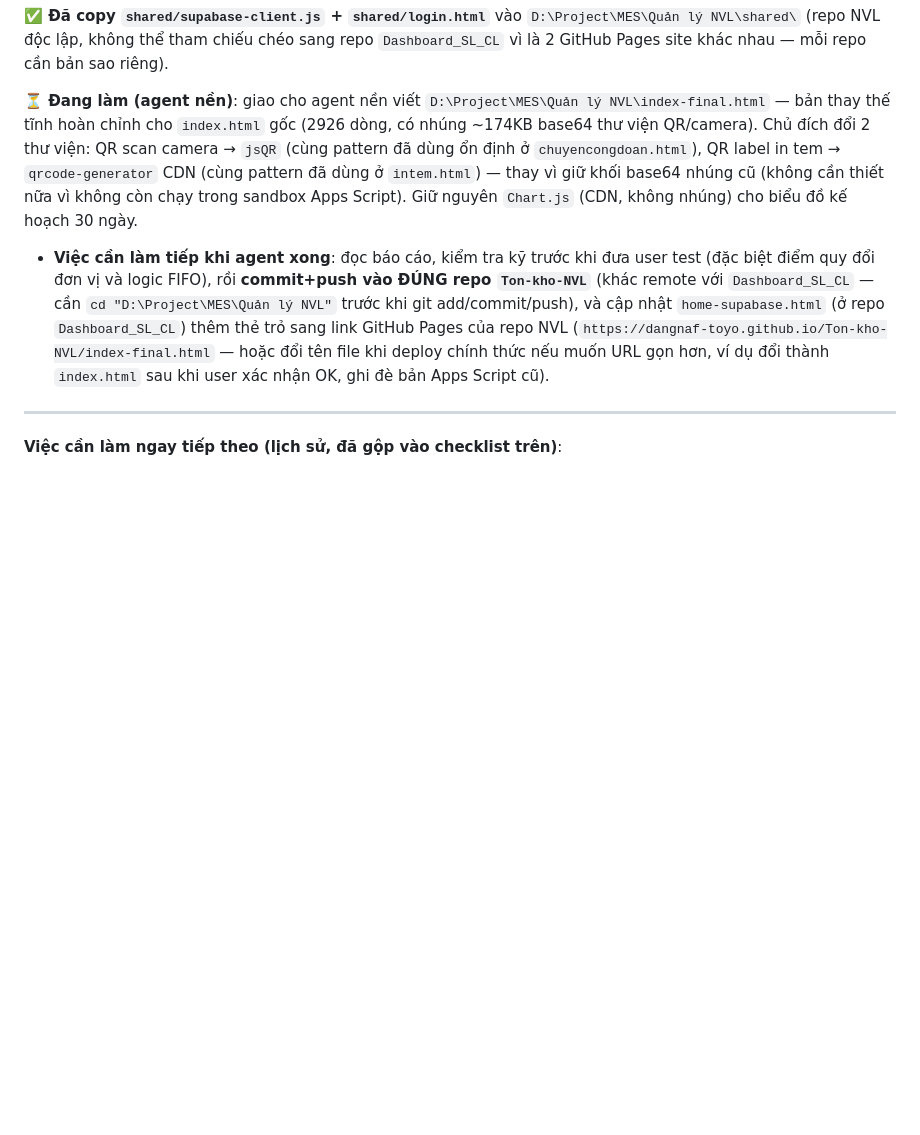
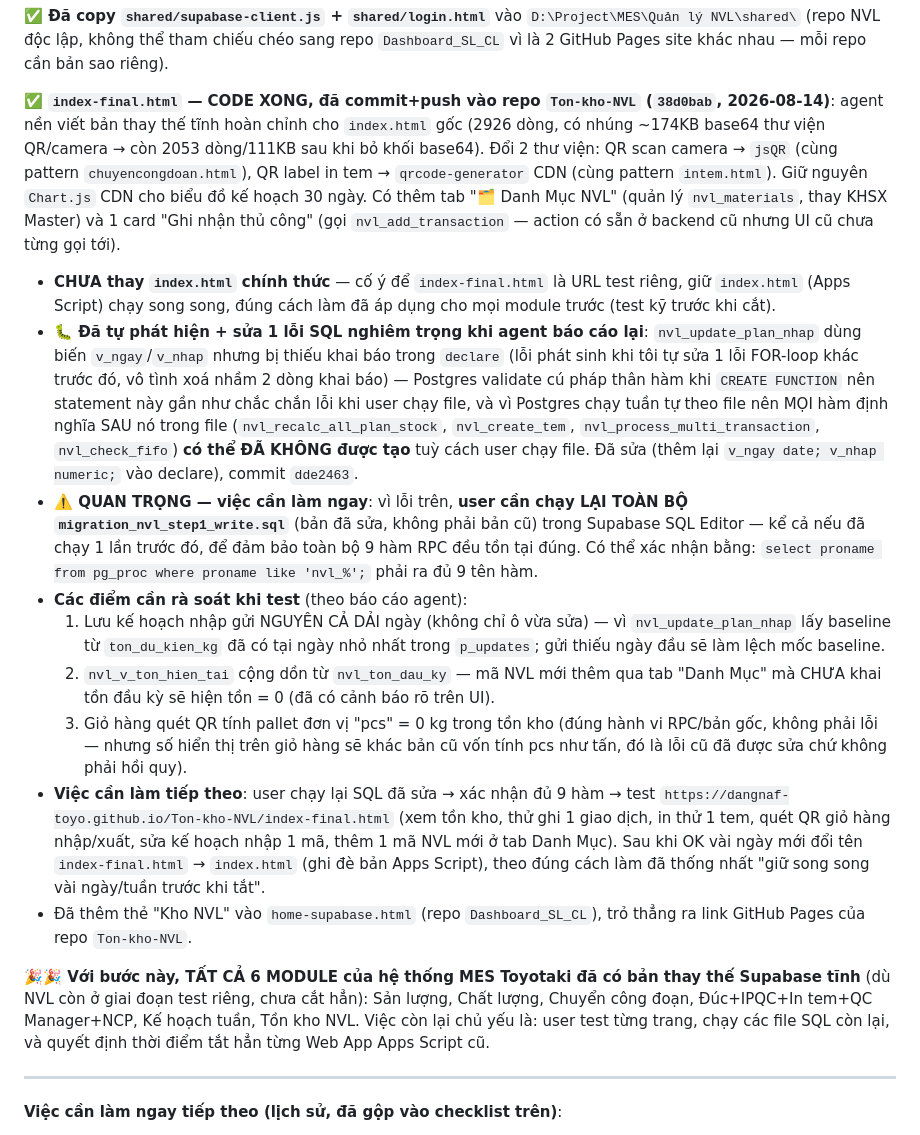
Before and after one commit to dangnaf-toyo/Toyotaki, a Markdown page: KE_HOACH_MIGRATE_DATABASE.md, the part around the change. Drawn GitHub-style; blank space fills up the shorter version.

Commit message:
Update plan doc: log NVL frontend completion, SQL bug fix, and all-6-modules milestone
Co-Authored-By: Claude Sonnet 5 <noreply@anthropic.com>
Claude-Session: https://claude.ai/code/session_013gZR8DFAwHq84HM9z11DHD

```diff
--- a/KE_HOACH_MIGRATE_DATABASE.md
+++ b/KE_HOACH_MIGRATE_DATABASE.md
@@ -628,8 +628,18 @@ Checklist deploy dưới đây (mục cũ) coi như bước 1/3/4 đã xong; gi
 
 **✅ Đã copy `shared/supabase-client.js` + `shared/login.html`** vào `D:\Project\MES\Quản lý NVL\shared\` (repo NVL độc lập, không thể tham chiếu chéo sang repo `Dashboard_SL_CL` vì là 2 GitHub Pages site khác nhau — mỗi repo cần bản sao riêng).
 
-**⏳ Đang làm (agent nền)**: giao cho agent nền viết `D:\Project\MES\Quản lý NVL\index-final.html` — bản thay thế tĩnh hoàn chỉnh cho `index.html` gốc (2926 dòng, có nhúng ~174KB base64 thư viện QR/camera). Chủ đích đổi 2 thư viện: QR scan camera → `jsQR` (cùng pattern đã dùng ổn định ở `chuyencongdoan.html`), QR label in tem → `qrcode-generator` CDN (cùng pattern đã dùng ở `intem.html`) — thay vì giữ khối base64 nhúng cũ (không cần thiết nữa vì không còn chạy trong sandbox Apps Script). Giữ nguyên `Chart.js` (CDN, không nhúng) cho biểu đồ kế hoạch 30 ngày.
-- **Việc cần làm tiếp khi agent xong**: đọc báo cáo, kiểm tra kỹ trước khi đưa user test (đặc biệt điểm quy đổi đơn vị và logic FIFO), rồi **commit+push vào ĐÚNG repo `Ton-kho-NVL`** (khác remote với `Dashboard_SL_CL` — cần `cd "D:\Project\MES\Quản lý NVL"` trước khi git add/commit/push), và cập nhật `home-supabase.html` (ở repo `Dashboard_SL_CL`) thêm thẻ trỏ sang link GitHub Pages của repo NVL (`https://dangnaf-toyo.github.io/Ton-kho-NVL/index-final.html` — hoặc đổi tên file khi deploy chính thức nếu muốn URL gọn hơn, ví dụ đổi thành `index.html` sau khi user xác nhận OK, ghi đè bản Apps Script cũ).
+**✅ `index-final.html` — CODE XONG, đã commit+push vào repo `Ton-kho-NVL` (`38d0bab`, 2026-08-14)**: agent nền viết bản thay thế tĩnh hoàn chỉnh cho `index.html` gốc (2926 dòng, có nhúng ~174KB base64 thư viện QR/camera → còn 2053 dòng/111KB sau khi bỏ khối base64). Đổi 2 thư viện: QR scan camera → `jsQR` (cùng pattern `chuyencongdoan.html`), QR label in tem → `qrcode-generator` CDN (cùng pattern `intem.html`). Giữ nguyên `Chart.js` CDN cho biểu đồ kế hoạch 30 ngày. Có thêm tab "🗂️ Danh Mục NVL" (quản lý `nvl_materials`, thay KHSX Master) và 1 card "Ghi nhận thủ công" (gọi `nvl_add_transaction` — action có sẵn ở backend cũ nhưng UI cũ chưa từng gọi tới).
+- **CHƯA thay `index.html` chính thức** — cố ý để `index-final.html` là URL test riêng, giữ `index.html` (Apps Script) chạy song song, đúng cách làm đã áp dụng cho mọi module trước (test kỹ trước khi cắt).
+- **🐛 Đã tự phát hiện + sửa 1 lỗi SQL nghiêm trọng khi agent báo cáo lại**: `nvl_update_plan_nhap` dùng biến `v_ngay`/`v_nhap` nhưng bị thiếu khai báo trong `declare` (lỗi phát sinh khi tôi tự sửa 1 lỗi FOR-loop khác trước đó, vô tình xoá nhầm 2 dòng khai báo) — Postgres validate cú pháp thân hàm khi `CREATE FUNCTION` nên statement này gần như chắc chắn lỗi khi user chạy file, và vì Postgres chạy tuần tự theo file nên MỌI hàm định nghĩa SAU nó trong file (`nvl_recalc_all_plan_stock`, `nvl_create_tem`, `nvl_process_multi_transaction`, `nvl_check_fifo`) **có thể ĐÃ KHÔNG được tạo** tuỳ cách user chạy file. Đã sửa (thêm lại `v_ngay date; v_nhap numeric;` vào declare), commit `dde2463`.
+- **⚠️ QUAN TRỌNG — việc cần làm ngay**: vì lỗi trên, **user cần chạy LẠI TOÀN BỘ `migration_nvl_step1_write.sql`** (bản đã sửa, không phải bản cũ) trong Supabase SQL Editor — kể cả nếu đã chạy 1 lần trước đó, để đảm bảo toàn bộ 9 hàm RPC đều tồn tại đúng. Có thể xác nhận bằng: `select proname from pg_proc where proname like 'nvl_%';` phải ra đủ 9 tên hàm.
+- **Các điểm cần rà soát khi test** (theo báo cáo agent):
+  1. Lưu kế hoạch nhập gửi NGUYÊN CẢ DẢI ngày (không chỉ ô vừa sửa) — vì `nvl_update_plan_nhap` lấy baseline từ `ton_du_kien_kg` đã có tại ngày nhỏ nhất trong `p_updates`; gửi thiếu ngày đầu sẽ làm lệch mốc baseline.
+  2. `nvl_v_ton_hien_tai` cộng dồn từ `nvl_ton_dau_ky` — mã NVL mới thêm qua tab "Danh Mục" mà CHƯA khai tồn đầu kỳ sẽ hiện tồn = 0 (đã có cảnh báo rõ trên UI).
+  3. Giỏ hàng quét QR tính pallet đơn vị "pcs" = 0 kg trong tồn kho (đúng hành vi RPC/bản gốc, không phải lỗi — nhưng số hiển thị trên giỏ hàng sẽ khác bản cũ vốn tính pcs như tấn, đó là lỗi cũ đã được sửa chứ không phải hồi quy).
+- **Việc cần làm tiếp theo**: user chạy lại SQL đã sửa → xác nhận đủ 9 hàm → test `https://dangnaf-toyo.github.io/Ton-kho-NVL/index-final.html` (xem tồn kho, thử ghi 1 giao dịch, in thử 1 tem, quét QR giỏ hàng nhập/xuất, sửa kế hoạch nhập 1 mã, thêm 1 mã NVL mới ở tab Danh Mục). Sau khi OK vài ngày mới đổi tên `index-final.html` → `index.html` (ghi đè bản Apps Script), theo đúng cách làm đã thống nhất "giữ song song vài ngày/tuần trước khi tắt".
+- Đã thêm thẻ "Kho NVL" vào `home-supabase.html` (repo `Dashboard_SL_CL`), trỏ thẳng ra link GitHub Pages của repo `Ton-kho-NVL`.
+
+**🎉🎉 Với bước này, TẤT CẢ 6 MODULE của hệ thống MES Toyotaki đã có bản thay thế Supabase tĩnh** (dù NVL còn ở giai đoạn test riêng, chưa cắt hẳn): Sản lượng, Chất lượng, Chuyển công đoạn, Đúc+IPQC+In tem+QC Manager+NCP, Kế hoạch tuần, Tồn kho NVL. Việc còn lại chủ yếu là: user test từng trang, chạy các file SQL còn lại, và quyết định thời điểm tắt hẳn từng Web App Apps Script cũ.
 
 ---
 
```
